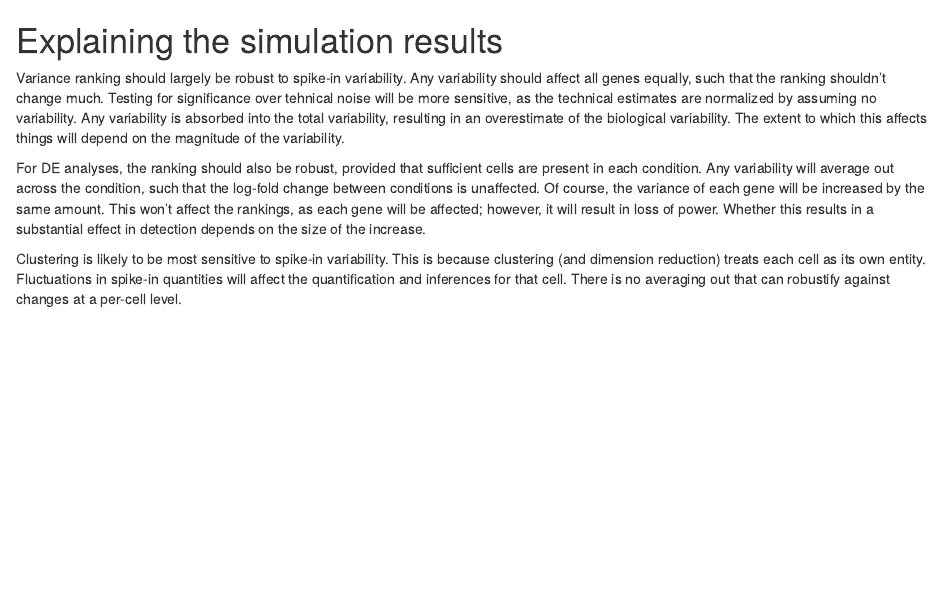
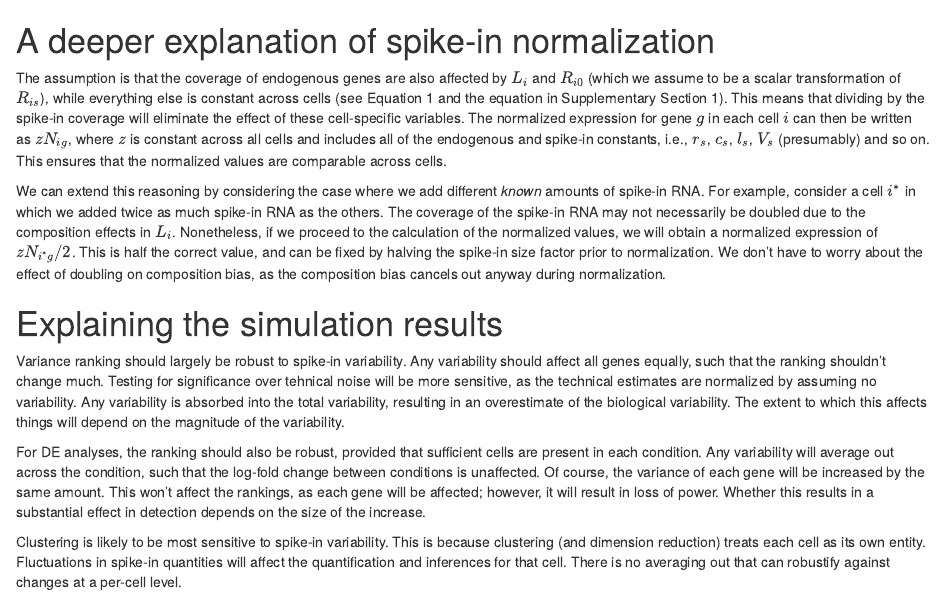
Before and after one commit to MarioniLab/SpikeIns2016, an R Markdown document (manuscript/comments.Rmd): the page in a window 1100 px wide, from its top. Rendered offline with R 4.5, knitr and Pandoc, with nearby package versions.

Commit message:
Commented more on the theory behind spike-in normalization. Mentioned how to handle known varying spike-in amounts.

```diff
--- a/manuscript/comments.Rmd
+++ b/manuscript/comments.Rmd
@@ -1,3 +1,19 @@
+# A deeper explanation of spike-in normalization
+
+The assumption is that the coverage of endogenous genes are also affected by $L_i$ and $R_{i0}$ (which we assume to be a scalar transformation of $R_{is}$),
+while everything else is constant across cells (see Equation 1 and the equation in Supplementary Section 1).
+This means that dividing by the spike-in coverage will eliminate the effect of these cell-specific variables.
+The normalized expression for gene $g$ in each cell $i$ can then be written as $zN_{ig}$,
+where $z$ is constant across all cells and includes all of the endogenous and spike-in constants, i.e., $r_s$, $c_s$, $l_s$, $V_s$ (presumably) and so on.
+This ensures that the normalized values are comparable across cells.
+
+We can extend this reasoning by considering the case where we add different _known_ amounts of spike-in RNA.
+For example, consider a cell $i^*$ in which we added twice as much spike-in RNA as the others.
+The coverage of the spike-in RNA may not necessarily be doubled due to the composition effects in $L_i$.
+Nonetheless, if we proceed to the calculation of the normalized values, we will obtain a normalized expression of $zN_{i^*g}/2$.
+This is half the correct value, and can be fixed by halving the spike-in size factor prior to normalization.
+We don't have to worry about the effect of doubling on composition bias, as the composition bias cancels out anyway during normalization.
+
 # Explaining the simulation results
 
 Variance ranking should largely be robust to spike-in variability.
```
